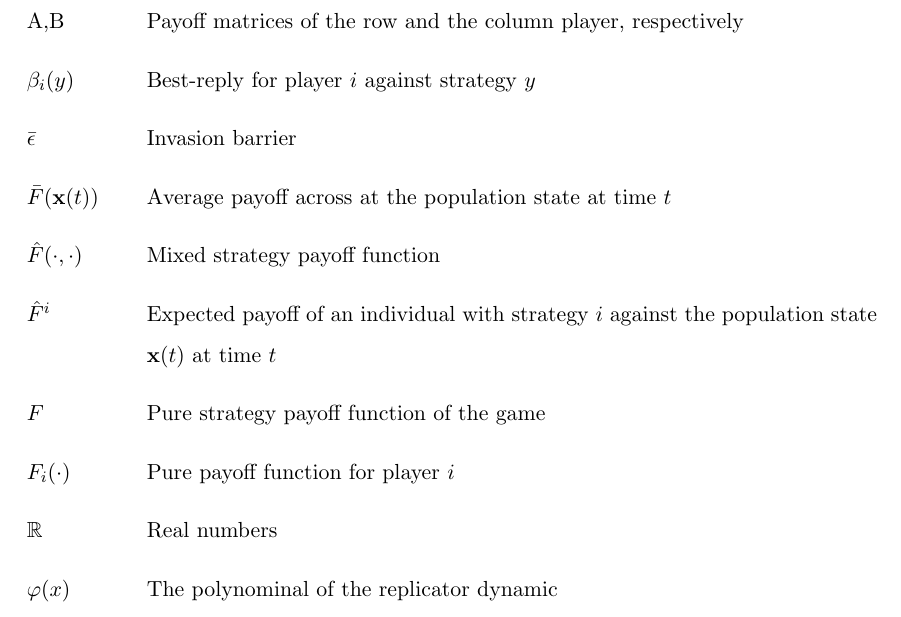
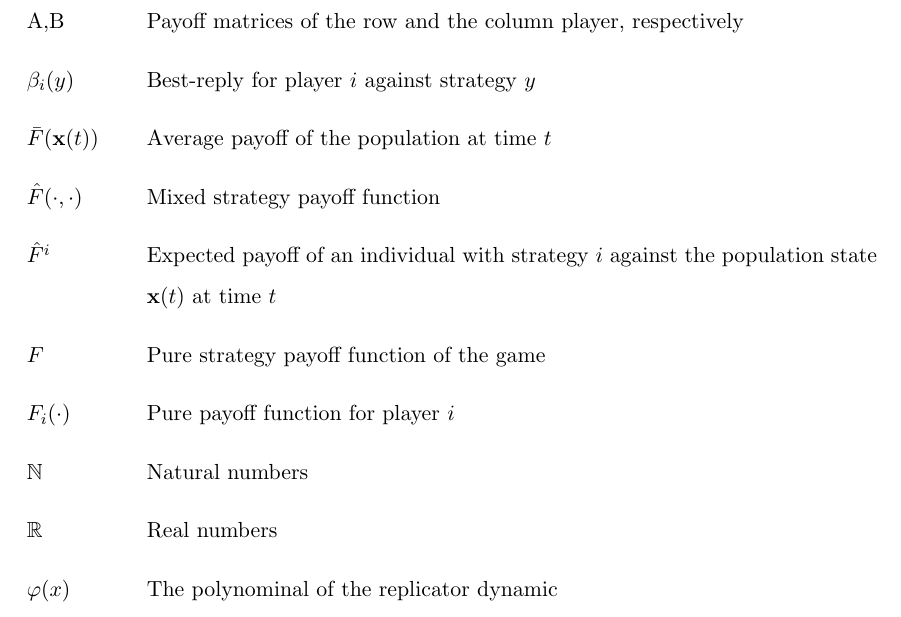
Before and after one commit to dphilmai/evolution, a LaTeX document (game.tex, which reads nomenclature.tex): part of page 4 of 37, cut so that both start at the same text. Compiled offline with pdfLaTeX.

Commit message:
Some stuff

```diff
--- a/nomenclature.tex
+++ b/nomenclature.tex
@@ -16,8 +16,8 @@ against the population state $\vec{x}(t)$ at time $t$}
 \nomenclature{$\rho_{ij}$}{Conditional switch rate for switching from
 strategy $i$ to strategy $j$}
 \nomenclature[x]{$\varphi(x)$}{The polynominal of the replicator dynamic}
-\nomenclature[e]{$\bar{\epsilon}$}{Invasion barrier}
 \nomenclature[x]{$x_0$}{Initial condition for a dynamical system}
-\nomenclature[F]{$\bar{F}(\vec{x}(t))$}{Average payoff across at the
-population state at time $t$}
+\nomenclature[F]{$\bar{F}(\vec{x}(t))$}{Average payoff of the
+population at time $t$}
 \nomenclature[R]{$\realnumb$}{Real numbers}
+\nomenclature[N]{$\mathbb{N}$}{Natural numbers}
```
